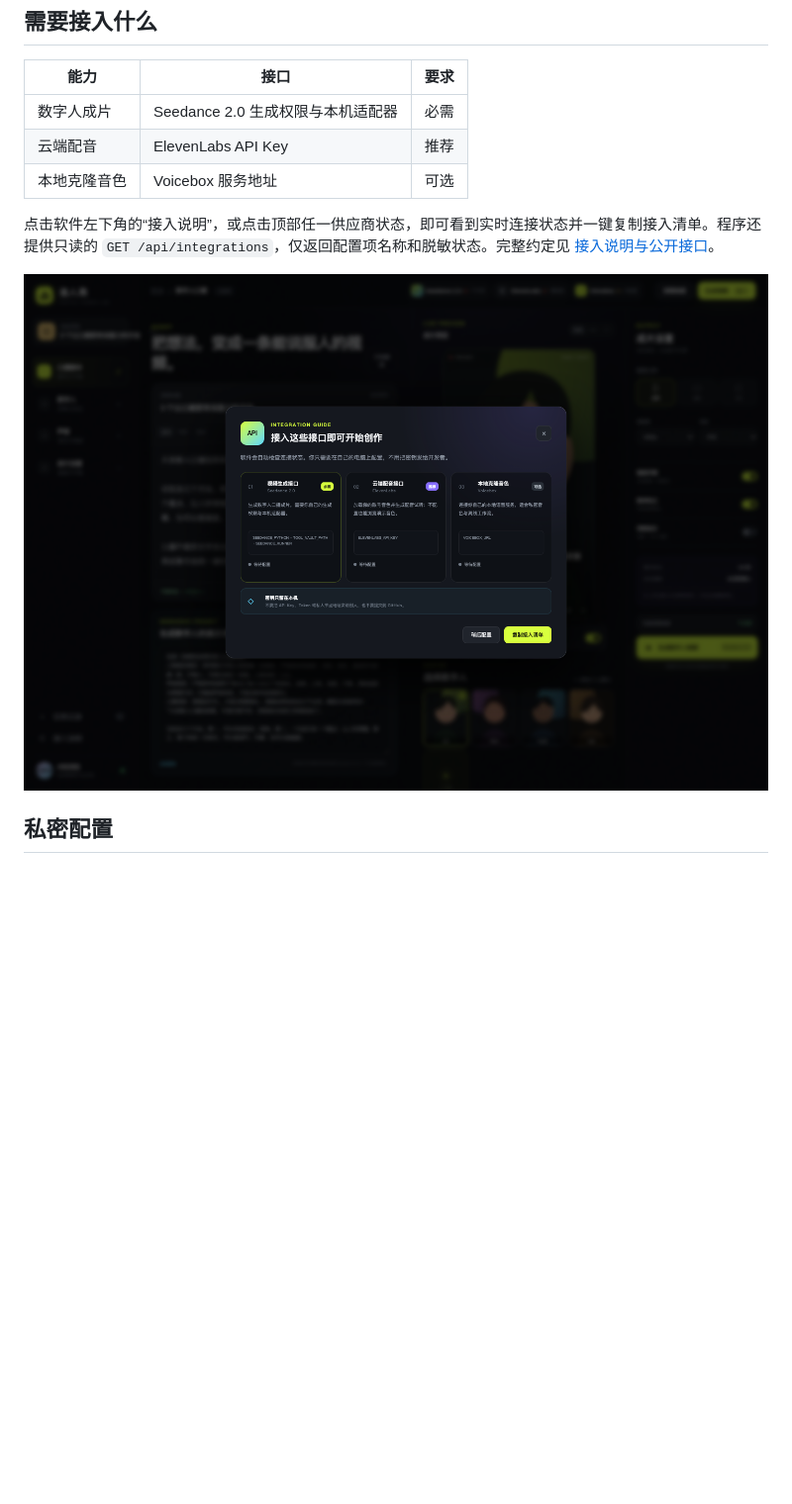
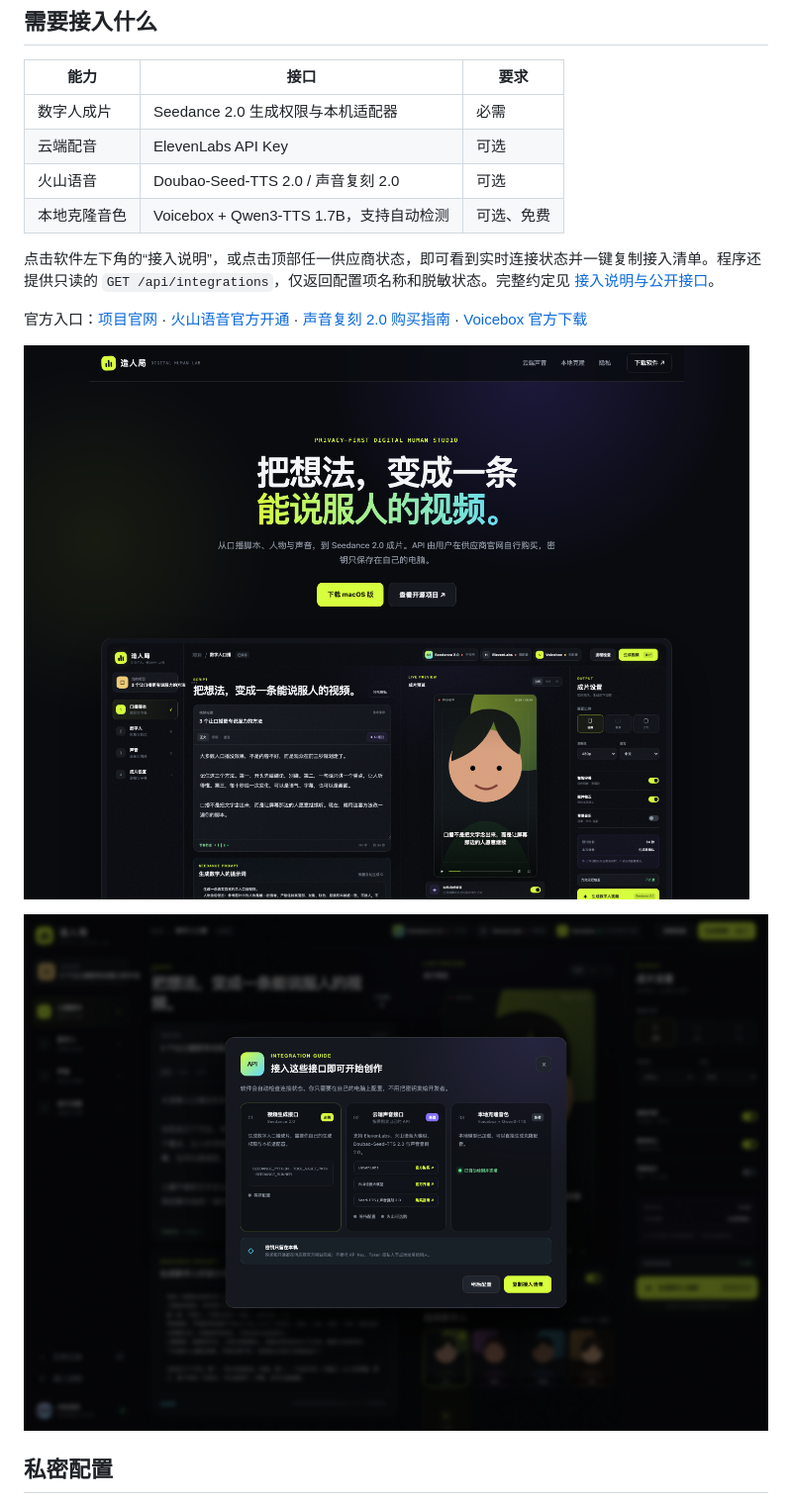
Before and after one commit to francoeur003/digital-human-studio, a Markdown page: README.md, the part around the change. Shown at 99% size. Drawn GitHub-style; pictures changed too: docs/screenshots/integration-guide.png, docs/screenshots/official-site.png (added); blank space fills up the shorter version.

Commit message:
feat: add cloud voice marketplace and local model detection

```diff
--- a/README.md
+++ b/README.md
@@ -60,10 +60,15 @@ npm start
 | 能力 | 接口 | 要求 |
 | --- | --- | --- |
 | 数字人成片 | Seedance 2.0 生成权限与本机适配器 | 必需 |
-| 云端配音 | ElevenLabs API Key | 推荐 |
-| 本地克隆音色 | Voicebox 服务地址 | 可选 |
+| 云端配音 | ElevenLabs API Key | 可选 |
+| 火山语音 | Doubao-Seed-TTS 2.0 / 声音复刻 2.0 | 可选 |
+| 本地克隆音色 | Voicebox + Qwen3-TTS 1.7B，支持自动检测 | 可选、免费 |
 
 点击软件左下角的“接入说明”，或点击顶部任一供应商状态，即可看到实时连接状态并一键复制接入清单。程序还提供只读的 `GET /api/integrations`，仅返回配置项名称和脱敏状态。完整约定见 [接入说明与公开接口](docs/INTEGRATION-CONTRACT.md)。
+
+官方入口：[项目官网](https://francoeur003.github.io/digital-human-studio/) · [火山语音官方开通](https://www.volcengine.com/products/Audio-editing-and-sound-processing) · [声音复刻 2.0 购买指南](https://www.volcengine.com/docs/6561/1167802?lang=zh) · [Voicebox 官方下载](https://voicebox.sh/download)
+
+![Digital Human Studio 官方网站](docs/screenshots/official-site.png)
 
 ![接入说明：必需、推荐和可选接口](docs/screenshots/integration-guide.png)
 
```
Also changed, not shown: docs/INTEGRATION-CONTRACT.md (+15 -2 lines), 12 other files.
